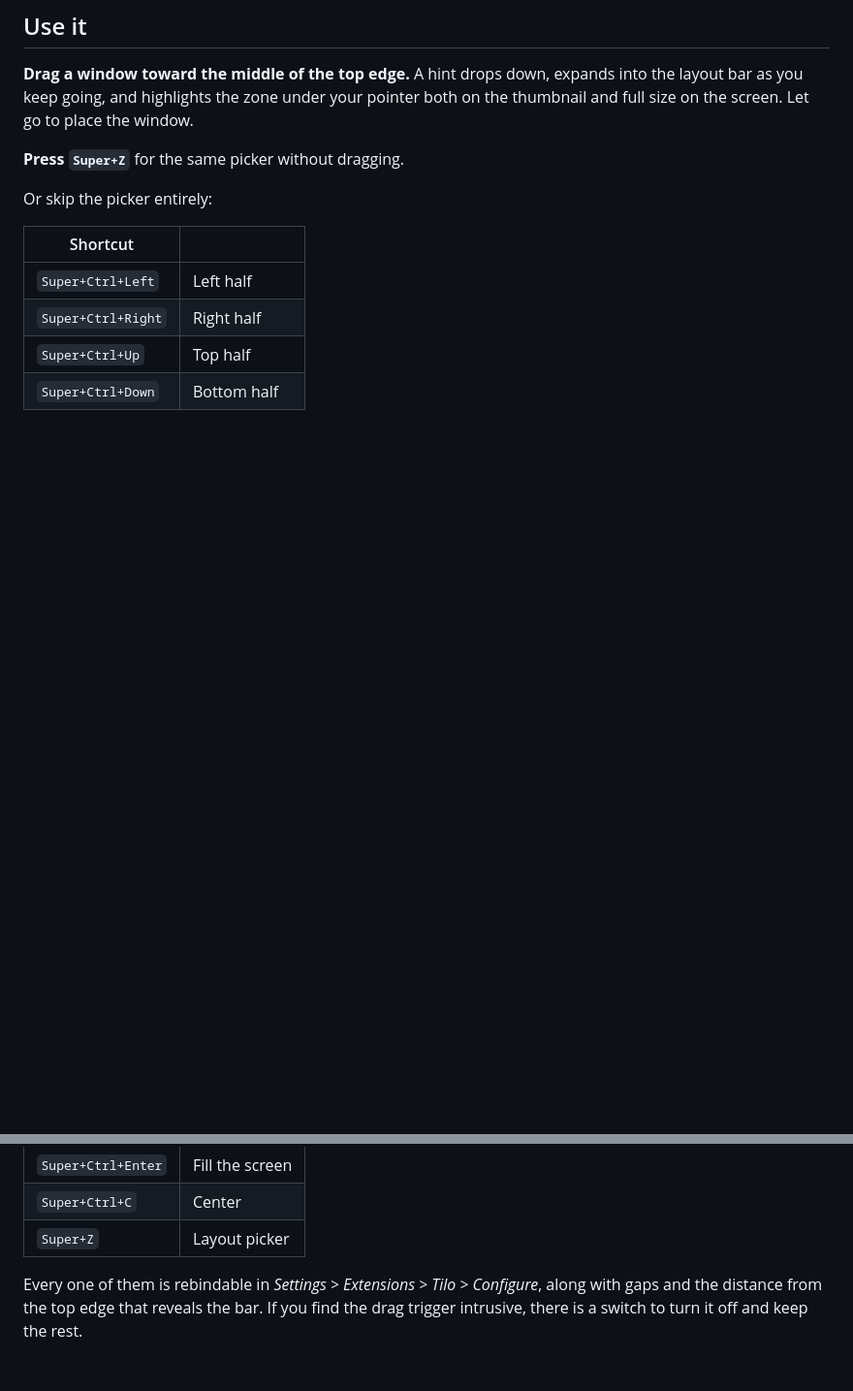
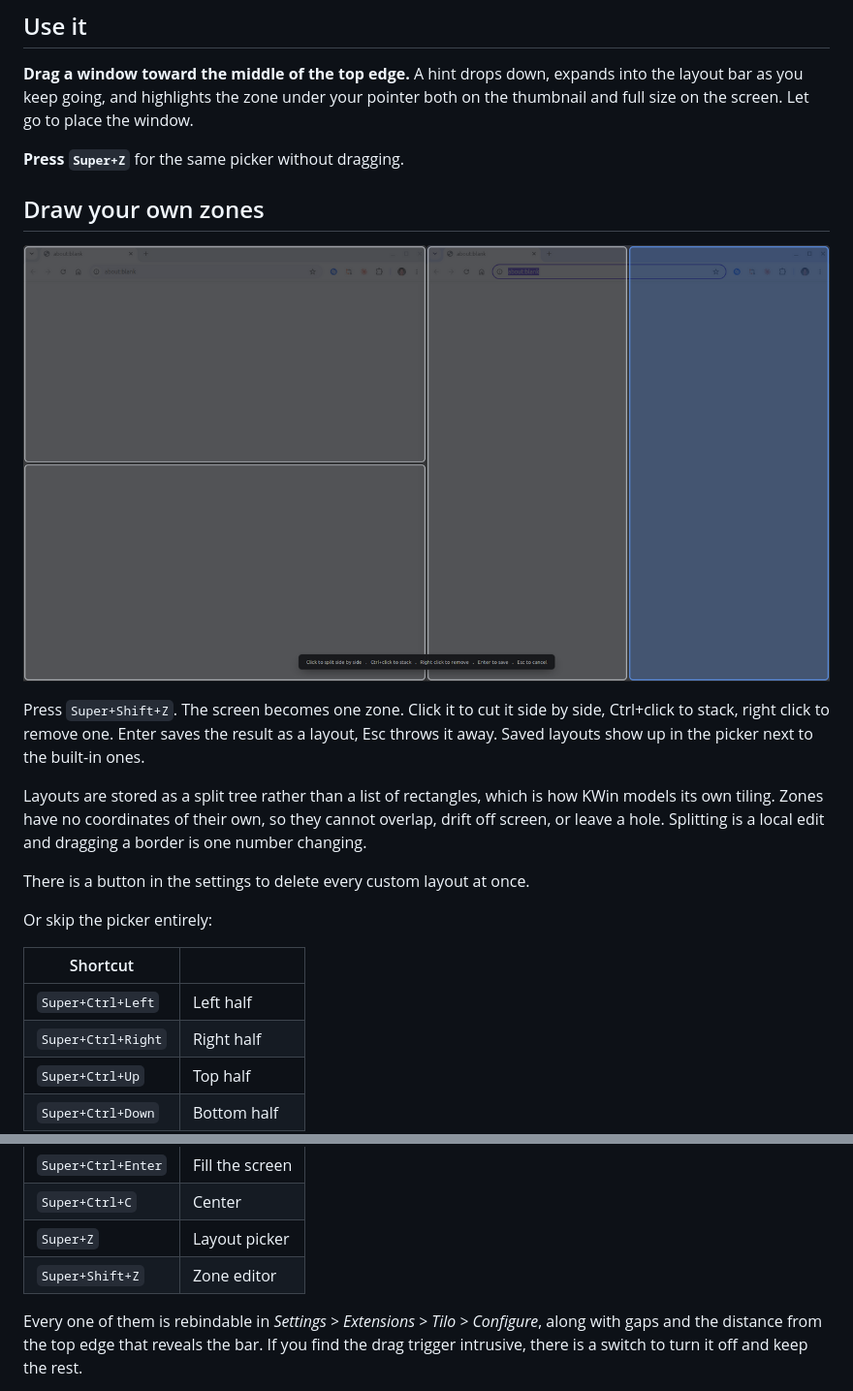
Before and after one commit to JeffreyGbeho/tilo, a Markdown page: README.md, 2 parts joined by grey strips. Shown at 97% size. Drawn GitHub-style; pictures changed too: docs/media/zone-editor.png (added); blank space fills up the shorter version.

```diff
--- a/README.md
+++ b/README.md
@@ -30,6 +30,22 @@ Packaging for apt is planned. Nothing is enabled automatically and no setting of
 
 **Press `Super+Z`** for the same picker without dragging.
 
+## Draw your own zones
+
+![The zone editor, cutting the screen into four](docs/media/zone-editor.png)
+
+Press `Super+Shift+Z`. The screen becomes one zone. Click it to cut it side by
+side, Ctrl+click to stack, right click to remove one. Enter saves the result as
+a layout, Esc throws it away. Saved layouts show up in the picker next to the
+built-in ones.
+
+Layouts are stored as a split tree rather than a list of rectangles, which is
+how KWin models its own tiling. Zones have no coordinates of their own, so they
+cannot overlap, drift off screen, or leave a hole. Splitting is a local edit and
+dragging a border is one number changing.
+
+There is a button in the settings to delete every custom layout at once.
+
 Or skip the picker entirely:
 
 | Shortcut | |
@@ -41,6 +57,7 @@ Or skip the picker entirely:
 | `Super+Ctrl+Enter` | Fill the screen |
 | `Super+Ctrl+C` | Center |
 | `Super+Z` | Layout picker |
+| `Super+Shift+Z` | Zone editor |
 
 Every one of them is rebindable in *Settings > Extensions > Tilo > Configure*, along with gaps and the distance from the top edge that reveals the bar. If you find the drag trigger intrusive, there is a switch to turn it off and keep the rest.
 
```
Also changed, not shown: docs/ARCHITECTURE.md (+20 -3 lines), 8 other files.
